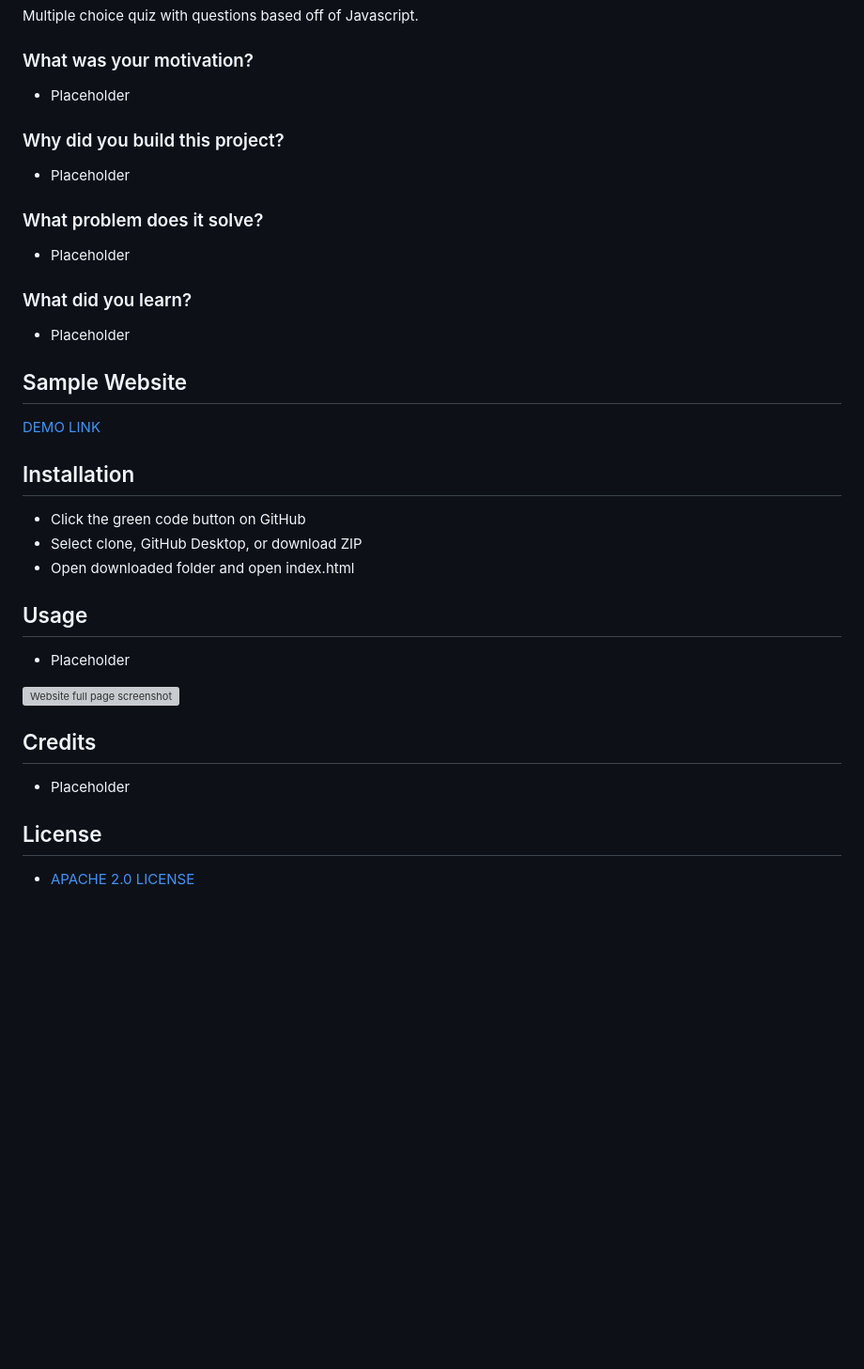
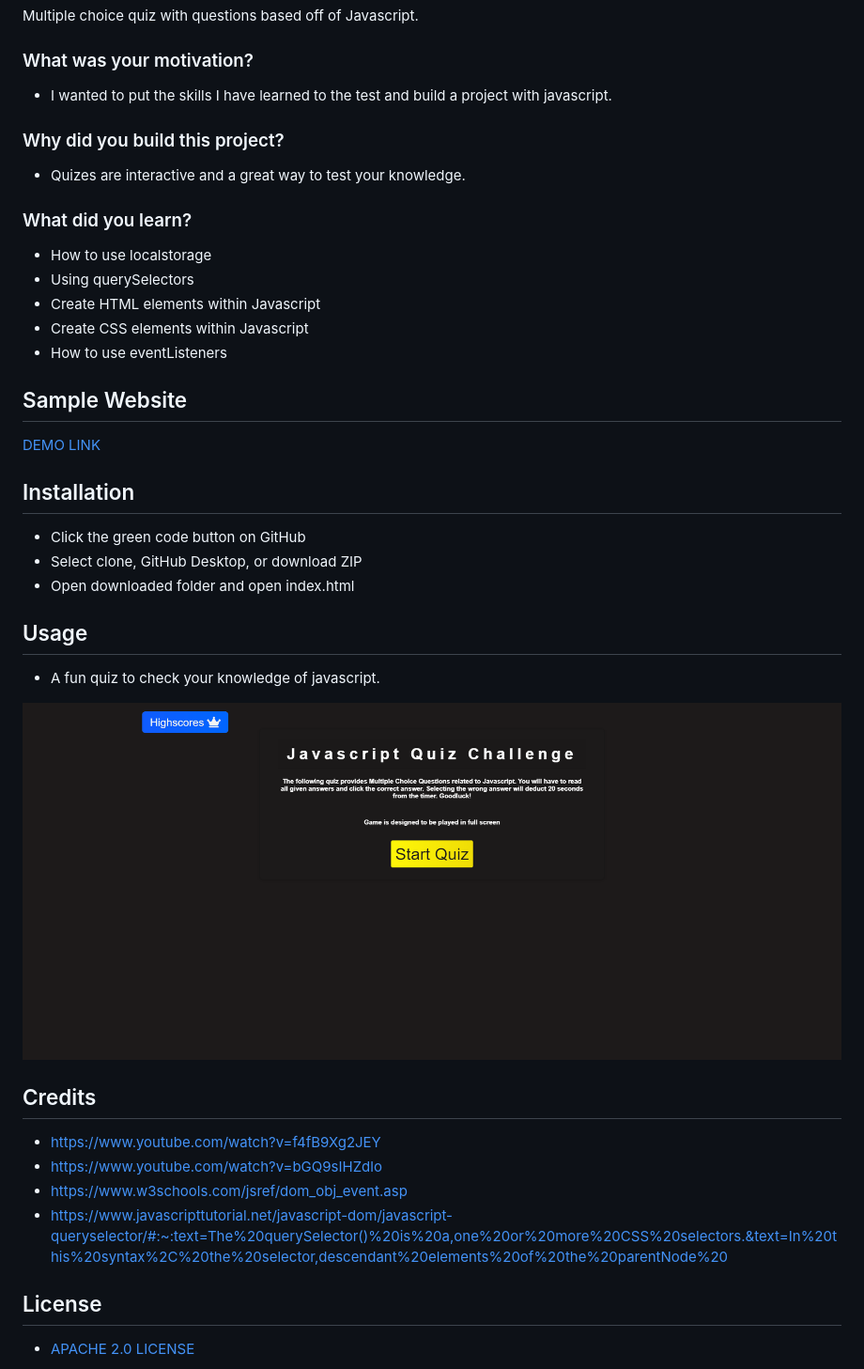
Before and after one commit to bdubz93/Class-Quiz, a Markdown page: README.md, the part around the change printed below. Shown: that part at 94% size. Drawn GitHub-style; pictures changed too: screenshot.gif (added); blank space fills up the shorter version; grey boxes are pictures that could not be loaded.

Commit message:
Updated README, added screenshot of website

```diff
--- a/README.md
+++ b/README.md
@@ -3,15 +3,16 @@
 Multiple choice quiz with questions based off of Javascript.
 
 ### What was your motivation?
-- Placeholder
+- I wanted to put the skills I have learned to the test and build a project with javascript.
 
 ### Why did you build this project?
-- Placeholder
-
-### What problem does it solve?
-- Placeholder
+- Quizes are interactive and a great way to test your knowledge.
 
 ### What did you learn?
-- Placeholder
+- How to use localstorage
+- Using querySelectors
+- Create HTML elements within Javascript
+- Create CSS elements within Javascript
+- How to use eventListeners
 
 ## Sample Website
@@ -21,12 +22,15 @@ Multiple choice quiz with questions based off of Javascript.
 - Select clone, GitHub Desktop, or download ZIP
 - Open downloaded folder and open index.html
 ## Usage
-- Placeholder
+- A fun quiz to check your knowledge of javascript.
 
-![Website full page screenshot](screenshot.png)
+![Website full page screenshot](screenshot.gif)
 
 ## Credits
-- Placeholder
+- https://www.youtube.com/watch?v=f4fB9Xg2JEY
+- https://www.youtube.com/watch?v=bGQ9sIHZdlo
+- https://www.w3schools.com/jsref/dom_obj_event.asp
+- https://www.javascripttutorial.net/javascript-dom/javascript-queryselector/#:~:text=The%20querySelector()%20is%20a,one%20or%20more%20CSS%20selectors.&text=In%20this%20syntax%2C%20the%20selector,descendant%20elements%20of%20the%20parentNode%20
 
 ## License
 - [APACHE 2.0 LICENSE](license)
```
Also changed, not shown: other parts of README.md (+1 -1 lines).
